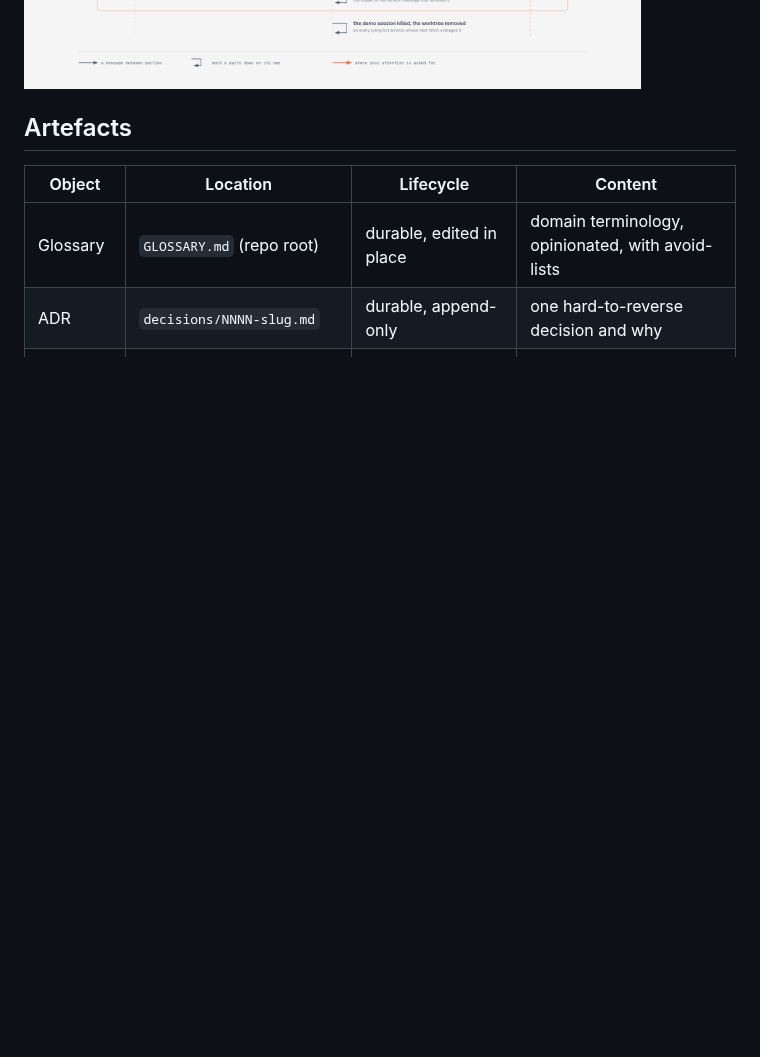
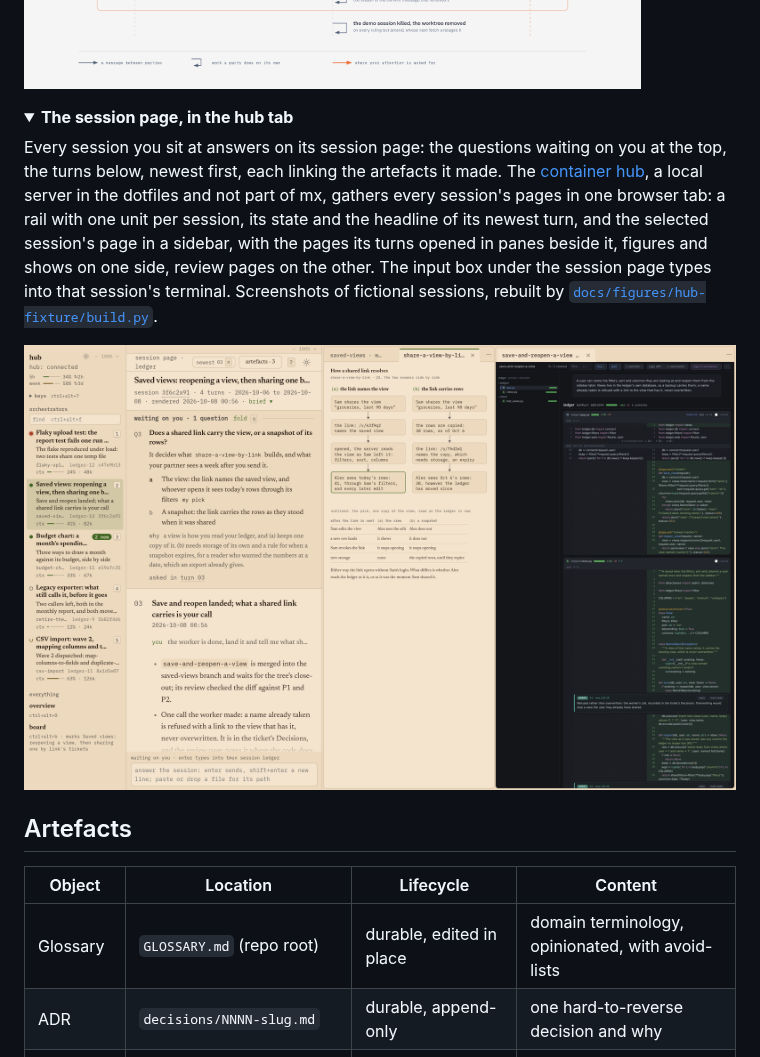
Before and after one commit to MaxWolf-01/agents, a Markdown page: mx/README.md, the part around the change. Rendered like a GitHub page; pictures changed too: mx/assets/hub-light.png (added); folded sections open; blank space fills up the shorter version.

Commit message:
README: the session page in the hub tab, shot from fictional sessions
The README showed nothing of the session page. It now shows the container hub
whole: the rail of sessions with their state marks and status lines, one
session's page in the sidebar with its open question, a figure and a review
page in the panes. The hub is the dotfiles' local server, and the README says
so in one line with a link to it.

hub-fixture/build.py lays down a fake HOME, a made-up "ledger" project with
five sessions whose pages this checkout's renderer writes, runs the hub given
by --hub over them with the real environment stripped away, opens each
session's pages through /api/open and shoots the tab in both schemes, through
compress.py.

Workflow-stage: implement

Co-Authored-By: Claude Opus 5.5 <noreply@anthropic.com>

```diff
--- a/mx/README.md
+++ b/mx/README.md
@@ -77,6 +77,18 @@ The worker's last act is its report: its closing comment, the questions only you
 
 </details>
 
+<details>
+<summary><b>The session page, in the hub tab</b></summary>
+
+Every session you sit at answers on its session page: the questions waiting on you at the top, the turns below, newest first, each linking the artefacts it made. The [container hub](https://github.com/MaxWolf-01/dotfiles/blob/master/bin/container-hub), a local server in the dotfiles and not part of mx, gathers every session's pages in one browser tab: a rail with one unit per session, its state and the headline of its newest turn, and the selected session's page in a sidebar, with the pages its turns opened in panes beside it, figures and shows on one side, review pages on the other. The input box under the session page types into that session's terminal. Screenshots of fictional sessions, rebuilt by [`docs/figures/hub-fixture/build.py`](../docs/figures/hub-fixture/build.py).
+
+<picture>
+  <source media="(prefers-color-scheme: dark)" srcset="assets/hub.png">
+  <img alt="The container hub: a rail of five sessions, each numbered with its state mark (one blocked in its terminal in red, two that need you with a filled dot, one idle with a hollow dot, one working with a turning ring), the headline of its newest turn under its title, and its context use; beside it the selected session's page, with the question waiting on you at the top, its two options, the pick and why, and the newest turn below with your message and what landed; then the turn's artefacts open in two panes, a figure comparing what a shared link could carry in one and the review page of the landed slice, with an agent's note on the diff, in the other" src="assets/hub-light.png">
+</picture>
+
+</details>
+
 ## Artefacts
 
 | Object            | Location                             | Lifecycle                                                             | Content                                                                                                                                                             |
```
Also changed, not shown: mx/assets/hub.png (added), 2 other files.
